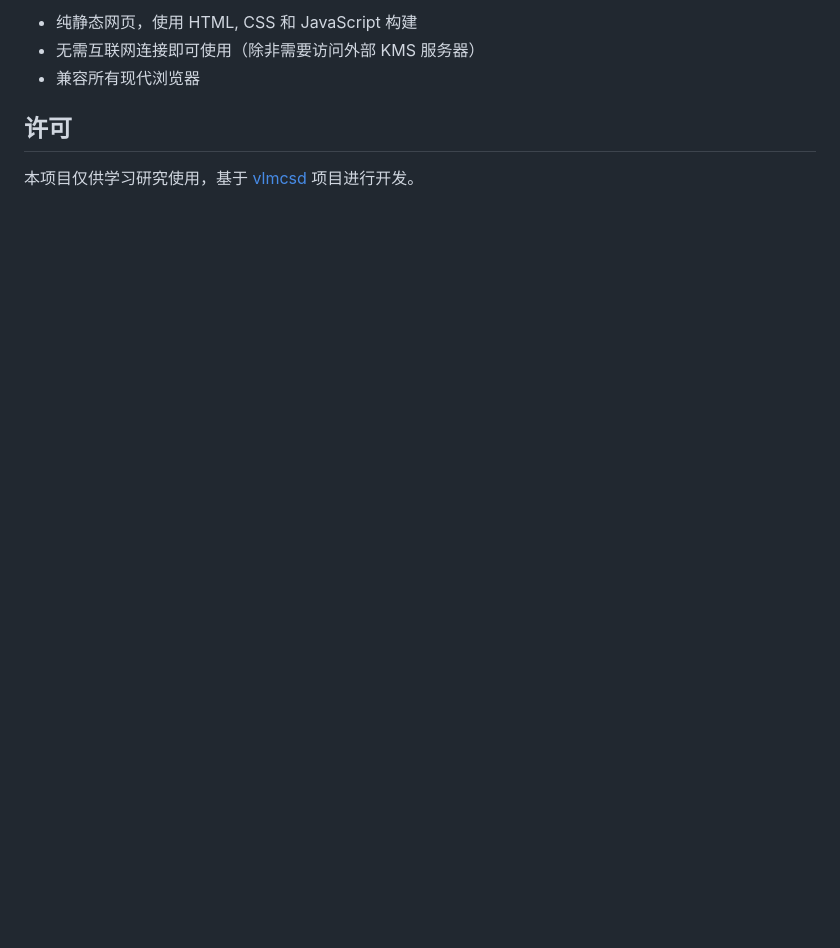
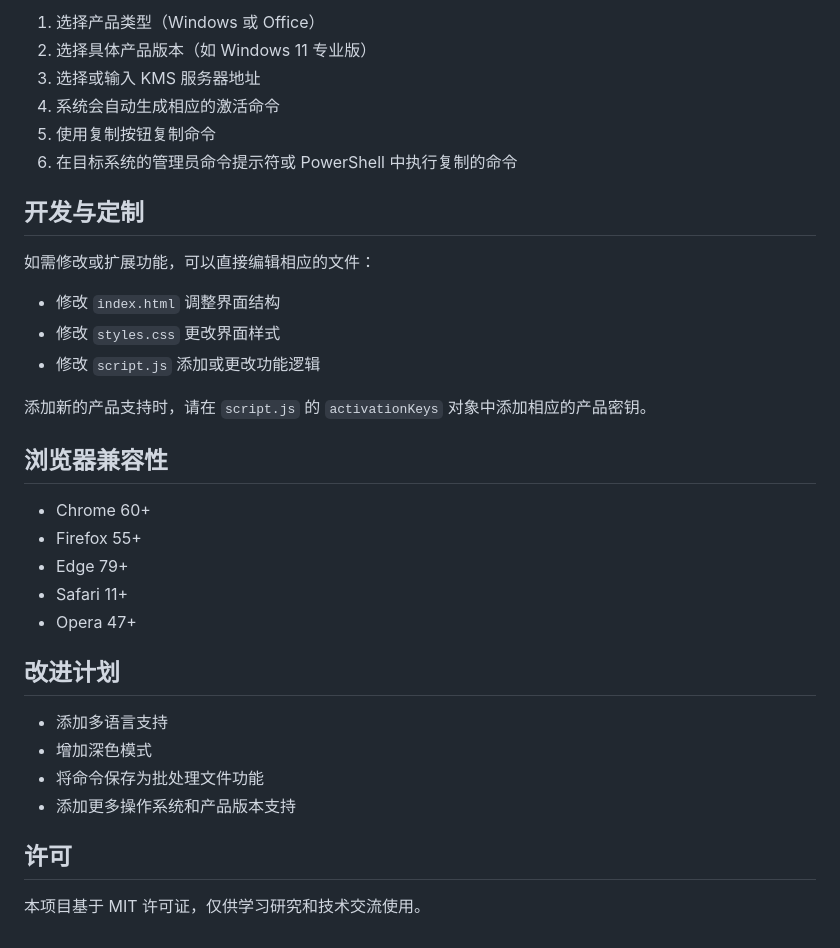
Before and after one commit to Gnuyoah/kms, a Markdown page: web/README.md, the part around the change printed below. Drawn GitHub-style; blank space fills up the shorter version.

```diff
--- a/web/README.md
+++ b/web/README.md
@@ -36,8 +49,36 @@
 
-- 纯静态网页，使用 HTML, CSS 和 JavaScript 构建
-- 无需互联网连接即可使用（除非需要访问外部 KMS 服务器）
-- 兼容所有现代浏览器
+1. 选择产品类型（Windows 或 Office）
+2. 选择具体产品版本（如 Windows 11 专业版）
+3. 选择或输入 KMS 服务器地址
+4. 系统会自动生成相应的激活命令
+5. 使用复制按钮复制命令
+6. 在目标系统的管理员命令提示符或 PowerShell 中执行复制的命令
+
+## 开发与定制
+
+如需修改或扩展功能，可以直接编辑相应的文件：
+
+- 修改 `index.html` 调整界面结构
+- 修改 `styles.css` 更改界面样式
+- 修改 `script.js` 添加或更改功能逻辑
+
+添加新的产品支持时，请在 `script.js` 的 `activationKeys` 对象中添加相应的产品密钥。
+
+## 浏览器兼容性
+
+- Chrome 60+
+- Firefox 55+
+- Edge 79+
+- Safari 11+
+- Opera 47+
+
+## 改进计划
+
+- 添加多语言支持
+- 增加深色模式
+- 将命令保存为批处理文件功能
+- 添加更多操作系统和产品版本支持
 
 ## 许可
 
-本项目仅供学习研究使用，基于 [vlmcsd](https://github.com/Wind4/vlmcsd) 项目进行开发。
+本项目基于 MIT 许可证，仅供学习研究和技术交流使用。
```
Also changed, not shown: other parts of web/README.md (+35 -22 lines), README.md (added, +125 -0 lines), images/image.png (added), 1 other file.
